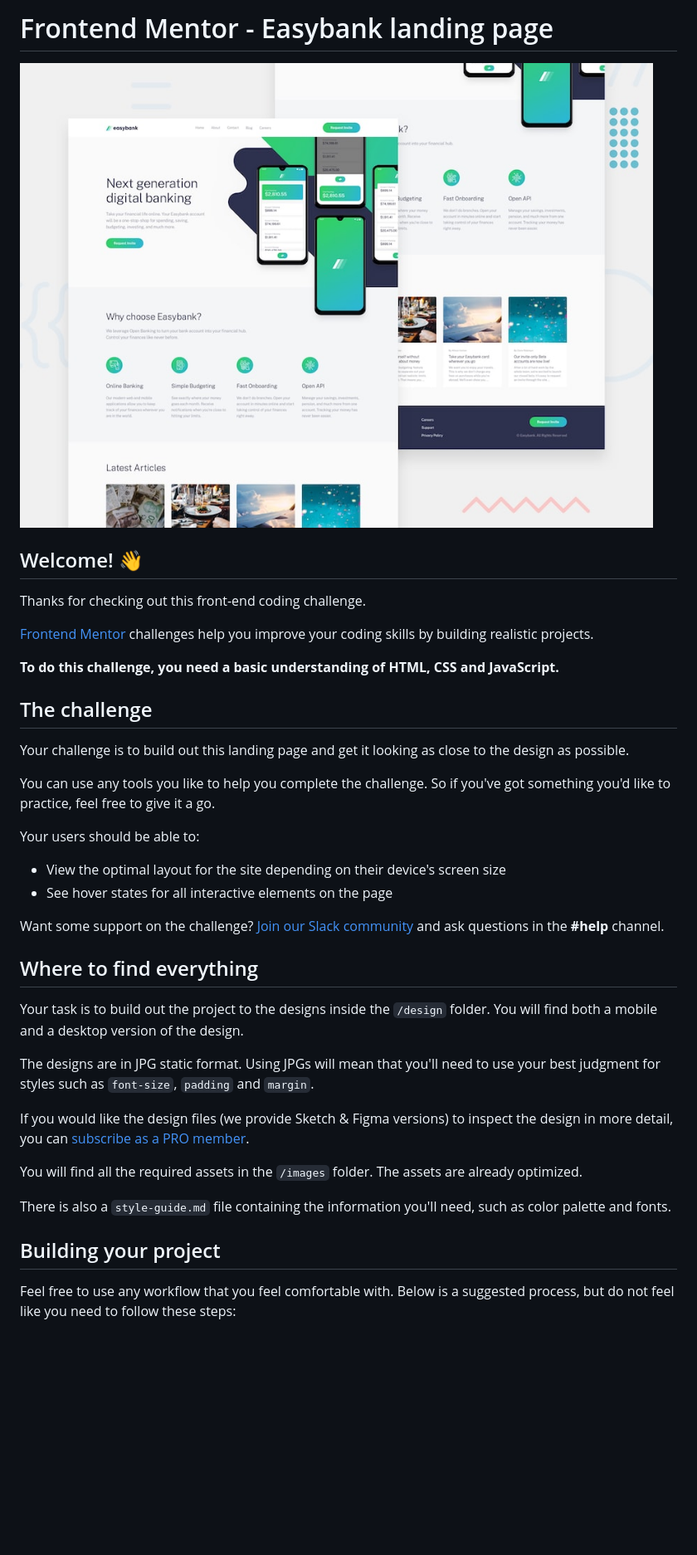
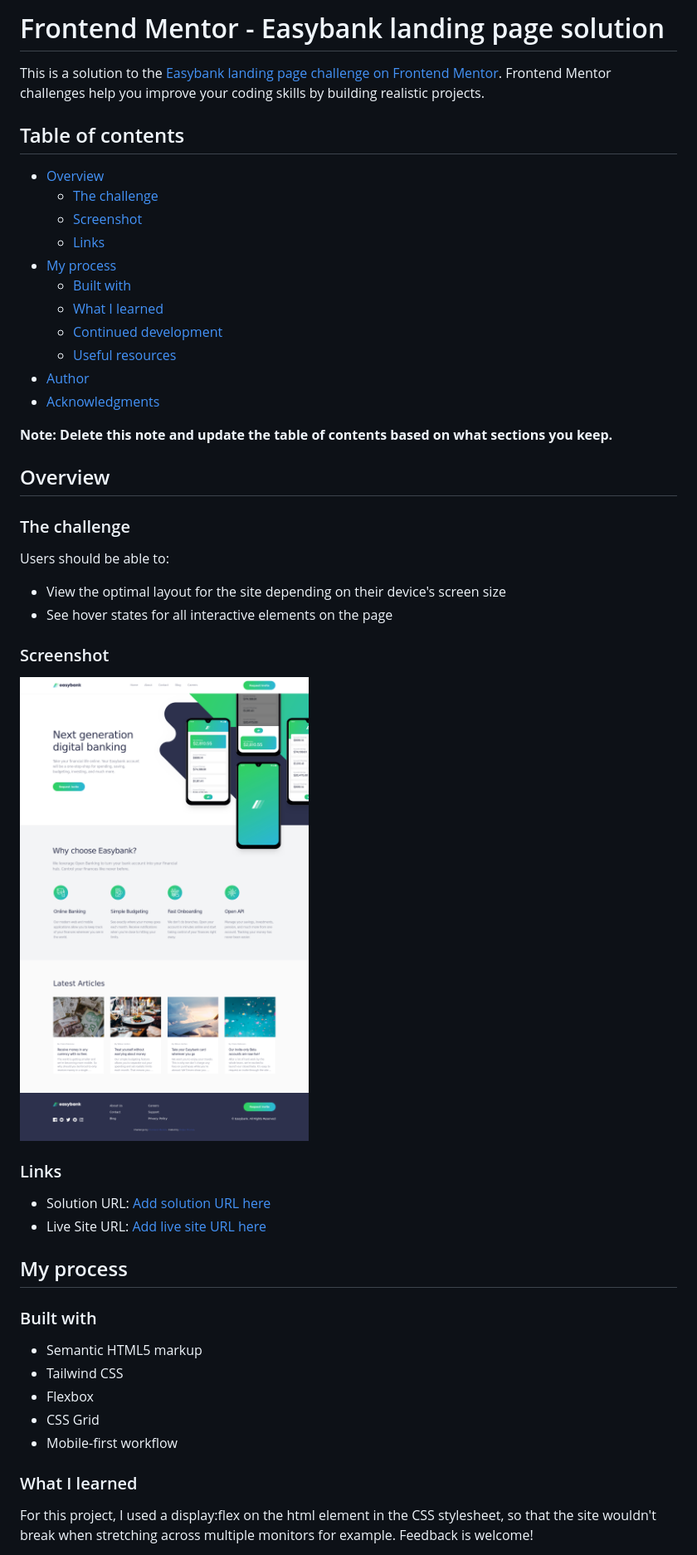
Before and after one commit to felipetn1989/easybank-landing-page-master, a Markdown page: README.md, the part around the change printed below. Shown: that part at 83% size. Rendered like a GitHub page; pictures changed too: images/Screenshot 2023-03-17 at 13-29-41 Frontend Mentor Easybank landing page.png (added); blank space fills up the shorter version.

```diff
--- a/README.md
+++ b/README.md
@@ -1,41 +1,52 @@
-# Frontend Mentor - Easybank landing page
+# Frontend Mentor - Easybank landing page solution
 
-![Design preview for the Easybank landing page coding challenge](./design/desktop-preview.jpg)
+This is a solution to the [Easybank landing page challenge on Frontend Mentor](https://www.frontendmentor.io/challenges/easybank-landing-page-WaUhkoDN). Frontend Mentor challenges help you improve your coding skills by building realistic projects.
 
-## Welcome! 👋
+## Table of contents
 
-Thanks for checking out this front-end coding challenge.
+- [Overview](#overview)
+  - [The challenge](#the-challenge)
+  - [Screenshot](#screenshot)
+  - [Links](#links)
+- [My process](#my-process)
+  - [Built with](#built-with)
+  - [What I learned](#what-i-learned)
+  - [Continued development](#continued-development)
+  - [Useful resources](#useful-resources)
+- [Author](#author)
+- [Acknowledgments](#acknowledgments)
 
-[Frontend Mentor](https://www.frontendmentor.io) challenges help you improve your coding skills by building realistic projects.
+**Note: Delete this note and update the table of contents based on what sections you keep.**
 
-**To do this challenge, you need a basic understanding of HTML, CSS and JavaScript.**
+## Overview
 
-## The challenge
+### The challenge
 
-Your challenge is to build out this landing page and get it looking as close to the design as possible.
-
-You can use any tools you like to help you complete the challenge. So if you've got something you'd like to practice, feel free to give it a go.
-
-Your users should be able to:
+Users should be able to:
 
 - View the optimal layout for the site depending on their device's screen size
 - See hover states for all interactive elements on the page
 
-Want some support on the challenge? [Join our Slack community](https://www.frontendmentor.io/slack) and ask questions in the **#help** channel.
+### Screenshot
 
-## Where to find everything
+![](./images/Screenshot%202023-03-17%20at%2013-29-41%20Frontend%20Mentor%20Easybank%20landing%20page.png)
 
-Your task is to build out the project to the designs inside the `/design` folder. You will find both a mobile and a desktop version of the design.
+### Links
 
-The designs are in JPG static format. Using JPGs will mean that you'll need to use your best judgment for styles such as `font-size`, `padding` and `margin`.
+- Solution URL: [Add solution URL here](https://your-solution-url.com)
+- Live Site URL: [Add live site URL here](https://your-live-site-url.com)
 
-If you would like the design files (we provide Sketch & Figma versions) to inspect the design in more detail, you can [subscribe as a PRO member](https://www.frontendmentor.io/pro).
+## My process
 
-You will find all the required assets in the `/images` folder. The assets are already optimized.
+### Built with
 
-There is also a `style-guide.md` file containing the information you'll need, such as color palette and fonts.
+- Semantic HTML5 markup
+- Tailwind CSS
+- Flexbox
+- CSS Grid
+- Mobile-first workflow
 
-## Building your project
+### What I learned
 
-Feel free to use any workflow that you feel comfortable with. Below is a suggested process, but do not feel like you need to follow these steps:
+For this project, I used a display:flex on the html element in the CSS stylesheet, so that the site wouldn't break when stretching across multiple monitors for example. Feedback is welcome!
 
```
Also changed, not shown: other parts of README.md (+3 -50 lines), README-template.md (deleted, +0 -111 lines), 2 other files.
